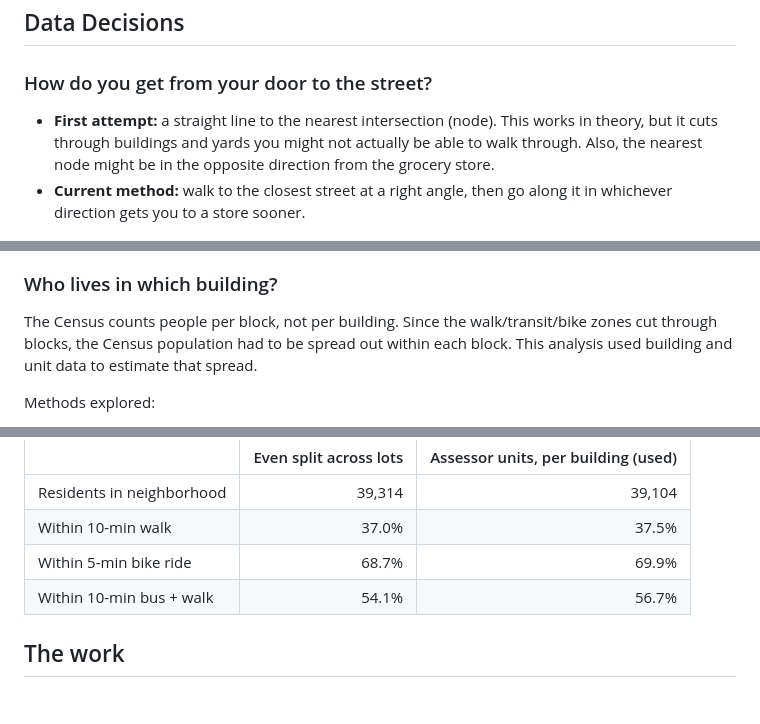
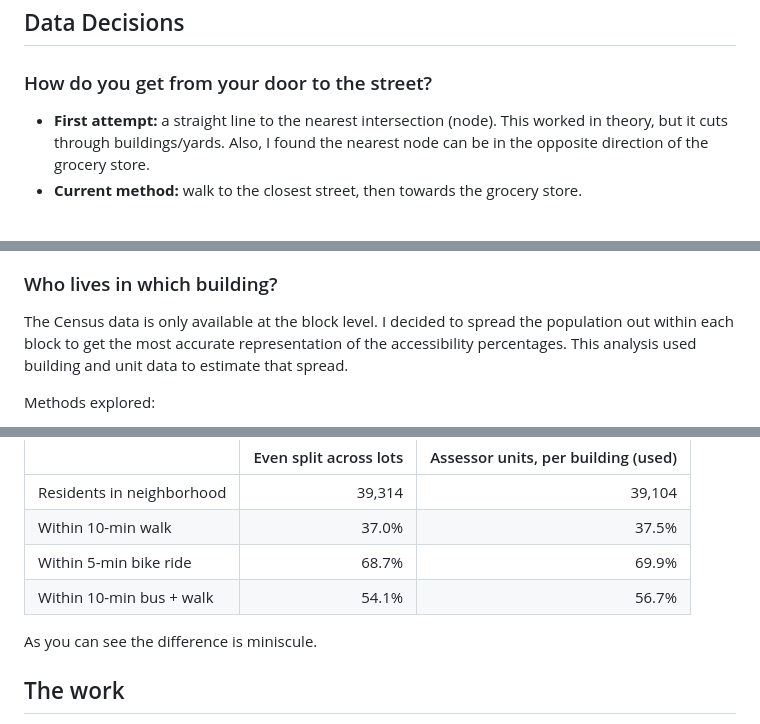
Before and after one commit to jewliyahh/grocery-store-accessibility, a Markdown page: docs/about.md, 3 parts joined by grey strips. GitHub-like rendering; blank space fills up the shorter version.

Commit message:
copywrite

```diff
--- a/docs/about.md
+++ b/docs/about.md
@@ -37,14 +37,14 @@
 ## Data Decisions
 
 ### How do you get from your door to the street?
-- **First attempt:** a straight line to the nearest intersection (node). This works in theory, but it cuts through buildings and yards you might not actually be able to walk through. Also, the nearest node might be in the opposite direction from the grocery store.
-- **Current method:** walk to the closest street at a right angle, then go along it in whichever direction gets you to a store sooner.
+- **First attempt:** a straight line to the nearest intersection (node). This worked in theory, but it cuts through buildings/yards. Also, I found the nearest node can be in the opposite direction of the grocery store.
+- **Current method:** walk to the closest street, then towards the grocery store.
 
 [![Left: a straight line to the nearest intersection. Middle: a right-angle walk to the street, then along it to an intersection. Right: the whole trip to the store.](img/street-access.png)](img/street-access.png)
 
 ### Who lives in which building?
 
-The Census counts people per block, not per building. Since the walk/transit/bike zones cut through blocks, the Census population had to be spread out within each block. This analysis used building and unit data to estimate that spread.
+The Census data is only available at the block level. I decided to spread the population out within each block to get the most accurate representation of the accessibility percentages. This analysis used building and unit data to estimate that spread.
 
 Methods explored:
 
@@ -104,6 +104,8 @@ Was all this population work worth it? Probably not, but I enjoyed the deep dive
 | Within 5-min bike ride | 68.7% | 69.9% |
 | Within 10-min bus + walk | 54.1% | 56.7% |
 
+As you can see the difference is miniscule.
+
 ## The work
 
 All of the analysis is in one Jupyter notebook: pulling the data, estimating residents per building, timing every trip, and the maps.
```
